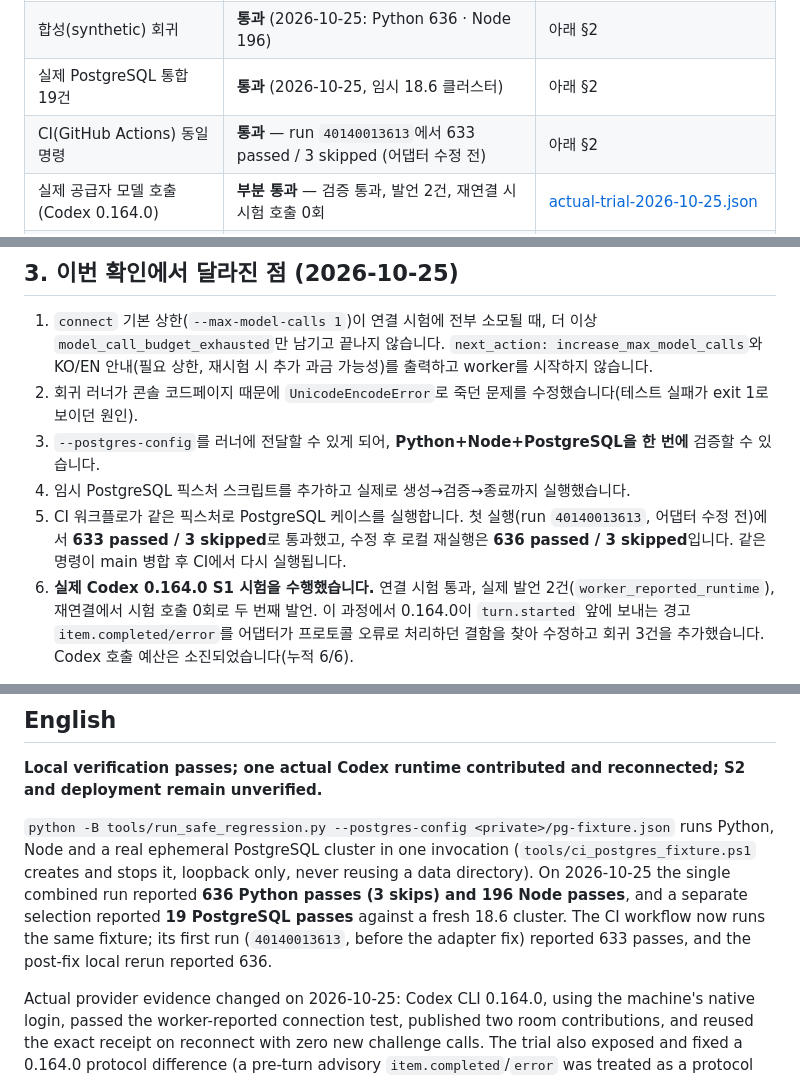
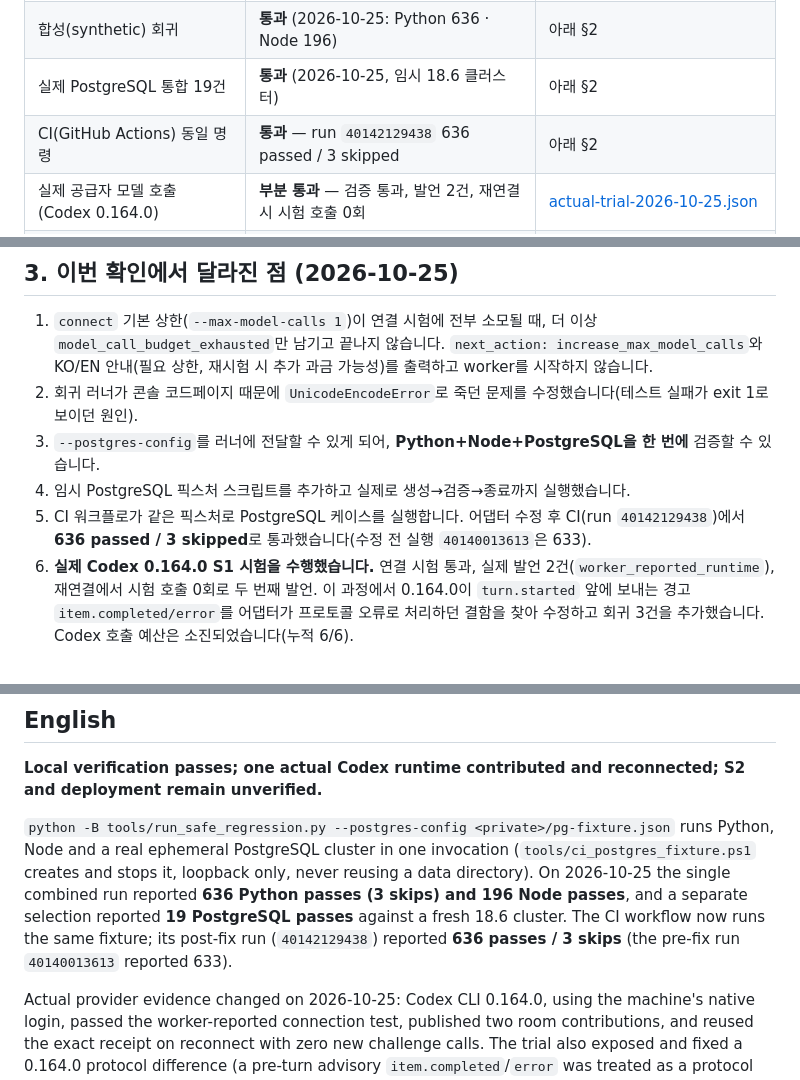
Before and after one commit to yjj3019/TalkAbout, a Markdown page: docs/STATUS.md, 3 parts joined by grey strips. Drawn GitHub-style.

Commit message:
docs: cite the post-fix CI run in the status table
CI run 40142129438 reported 636 passed / 3 skipped on the same command, so the
status table no longer needs to reference the pre-fix 633.

```diff
--- a/docs/STATUS.md
+++ b/docs/STATUS.md
@@ -12,7 +12,7 @@
 | API·도메인·worker·GUI 코드 | 구현됨 | `talkabout/`, `tests/` |
 | 합성(synthetic) 회귀 | **통과** (2026-10-25: Python 636 · Node 196) | 아래 §2 |
 | 실제 PostgreSQL 통합 19건 | **통과** (2026-10-25, 임시 18.6 클러스터) | 아래 §2 |
-| CI(GitHub Actions) 동일 명령 | **통과** — run `40140013613`에서 633 passed / 3 skipped (어댑터 수정 전) | 아래 §2 |
+| CI(GitHub Actions) 동일 명령 | **통과** — run `40142129438` 636 passed / 3 skipped | 아래 §2 |
 | 실제 공급자 모델 호출 (Codex 0.164.0) | **부분 통과** — 검증 통과, 발언 2건, 재연결 시 시험 호출 0회 | [actual-trial-2026-10-25.json](validation/actual-trial-2026-10-25.json) |
 | 실제 2-runtime 토론·pause 복구 (S2) | **미통과** | [RELEASE_GAP_MATRIX.md](RELEASE_GAP_MATRIX.md) |
 | 운영 배포·운영 계정·MFA | **미완료** | [DEPLOYMENT_RUNBOOK.md](DEPLOYMENT_RUNBOOK.md) |
@@ -48,7 +48,7 @@ pwsh tools/ci_postgres_fixture.ps1 -Action stop -BinDir <postgres>/bin -DataDir
 2. 회귀 러너가 콘솔 코드페이지 때문에 `UnicodeEncodeError`로 죽던 문제를 수정했습니다(테스트 실패가 exit 1로 보이던 원인).
 3. `--postgres-config`를 러너에 전달할 수 있게 되어, **Python+Node+PostgreSQL을 한 번에** 검증할 수 있습니다.
 4. 임시 PostgreSQL 픽스처 스크립트를 추가하고 실제로 생성→검증→종료까지 실행했습니다.
-5. CI 워크플로가 같은 픽스처로 PostgreSQL 케이스를 실행합니다. 첫 실행(run `40140013613`, 어댑터 수정 전)에서 **633 passed / 3 skipped**로 통과했고, 수정 후 로컬 재실행은 **636 passed / 3 skipped**입니다. 같은 명령이 main 병합 후 CI에서 다시 실행됩니다.
+5. CI 워크플로가 같은 픽스처로 PostgreSQL 케이스를 실행합니다. 어댑터 수정 후 CI(run `40142129438`)에서 **636 passed / 3 skipped**로 통과했습니다(수정 전 실행 `40140013613`은 633).
 6. **실제 Codex 0.164.0 S1 시험을 수행했습니다.** 연결 시험 통과, 실제 발언 2건(`worker_reported_runtime`), 재연결에서 시험 호출 0회로 두 번째 발언. 이 과정에서 0.164.0이 `turn.started` 앞에 보내는 경고 `item.completed/error`를 어댑터가 프로토콜 오류로 처리하던 결함을 찾아 수정하고 회귀 3건을 추가했습니다. Codex 호출 예산은 소진되었습니다(누적 6/6).
 
 ## 4. 아직 남은 것 (완료로 표시하지 않음)
@@ -85,7 +85,7 @@ pwsh tools/ci_postgres_fixture.ps1 -Action stop -BinDir <postgres>/bin -DataDir
 ephemeral PostgreSQL cluster in one invocation (`tools/ci_postgres_fixture.ps1` creates and stops it, loopback only,
 never reusing a data directory). On 2026-10-25 the single combined run reported **636 Python passes (3 skips) and
 196 Node passes**, and a separate selection reported **19 PostgreSQL passes** against a fresh 18.6 cluster. The CI
-workflow now runs the same fixture; its first run (`40140013613`, before the adapter fix) reported 633 passes, and the post-fix local rerun reported 636.
+workflow now runs the same fixture; its post-fix run (`40142129438`) reported **636 passes / 3 skips** (the pre-fix run `40140013613` reported 633).
 
 Actual provider evidence changed on 2026-10-25: Codex CLI 0.164.0, using the machine's native login, passed the
 worker-reported connection test, published two room contributions, and reused the exact receipt on reconnect with
```
